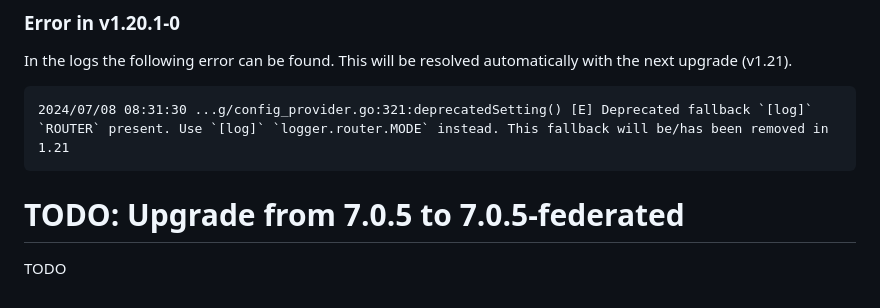
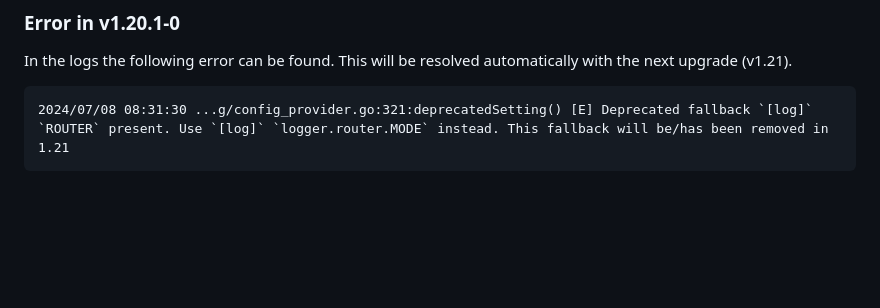
Before and after one commit to DomainDrivenArchitecture/c4k-forgejo, a Markdown page: doc/Runbook_UpgradeFrom1.19To7.0.5.md, the part around the change. Drawn GitHub-style; blank space fills up the shorter version.

Commit message:
[Skip-CI] remove deprecated todo

````diff
--- a/doc/Runbook_UpgradeFrom1.19To7.0.5.md
+++ b/doc/Runbook_UpgradeFrom1.19To7.0.5.md
@@ -85,7 +85,3 @@ In the logs the following error can be found. This will be resolved automaticall
 ```
 2024/07/08 08:31:30 ...g/config_provider.go:321:deprecatedSetting() [E] Deprecated fallback `[log]` `ROUTER` present. Use `[log]` `logger.router.MODE` instead. This fallback will be/has been removed in 1.21
 ```
-
-# TODO: Upgrade from 7.0.5 to 7.0.5-federated
-
-TODO
````
